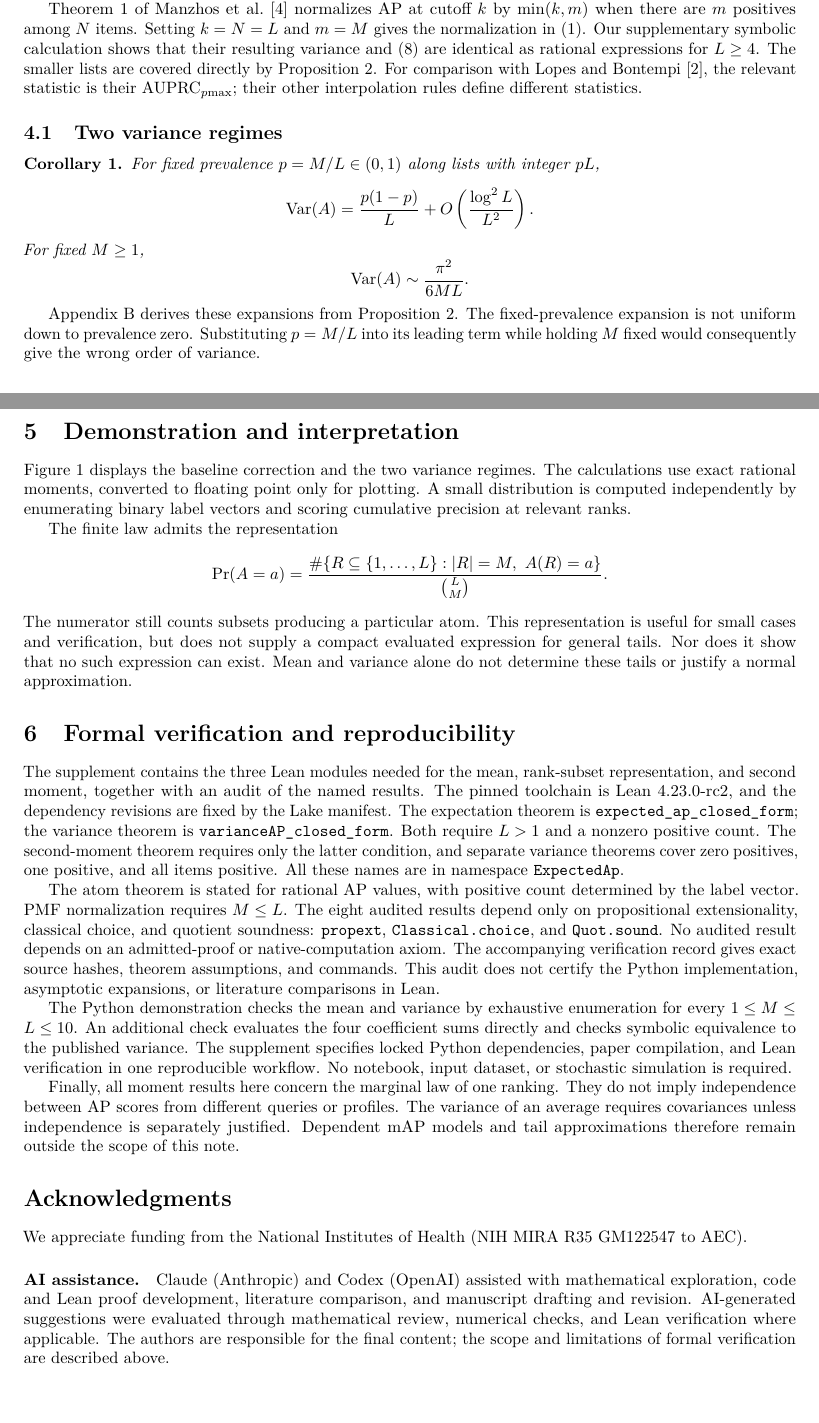
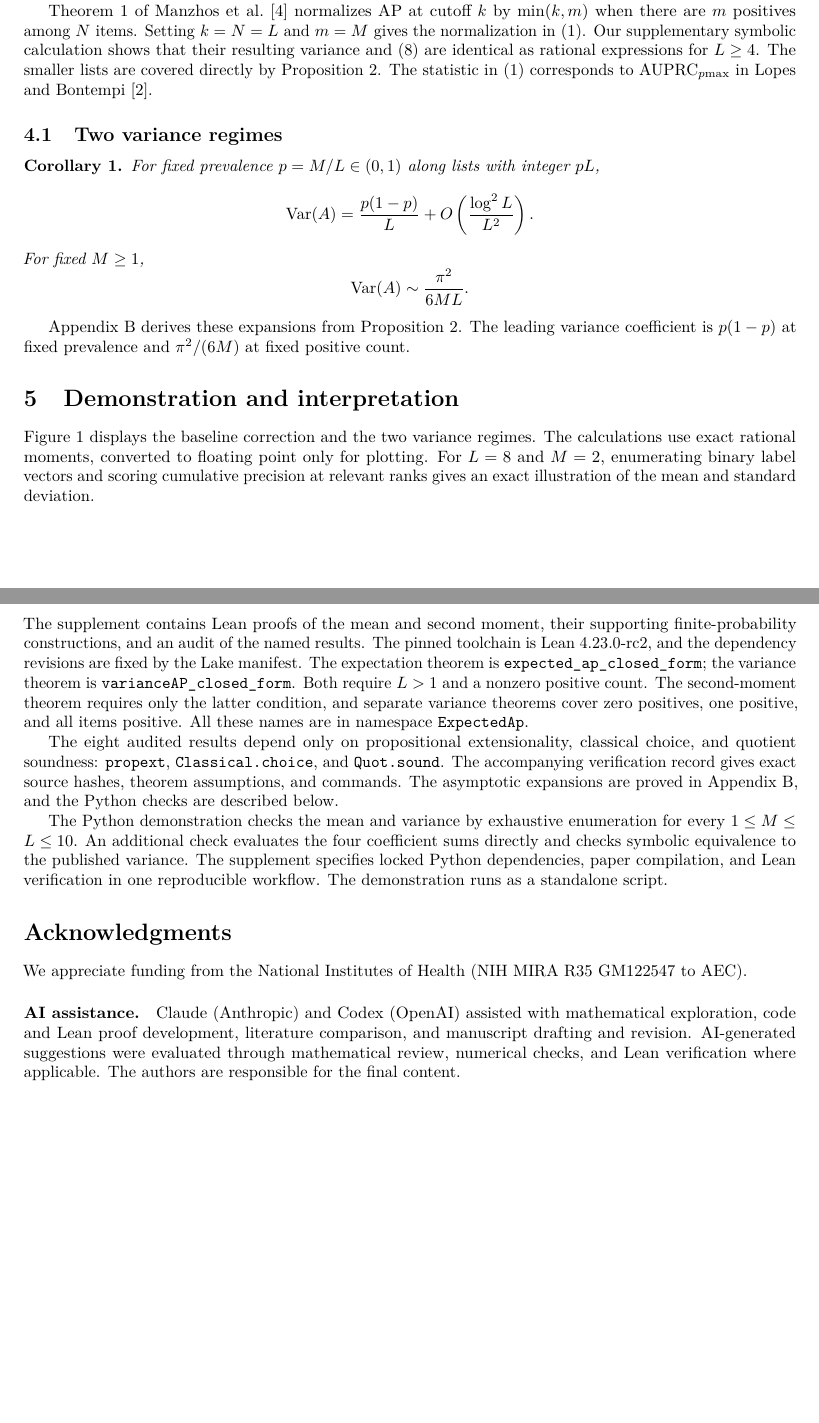
Before and after one commit to shntnu/expected_ap, a LaTeX paper (main.tex): two parts of pages 3 and 4 of 7 before the commit and two parts of pages 3 and 5 of 7 after it, joined at a grey line, cut so that both start at the same text, the shorter picture padded with empty space. Compiled offline with pdfLaTeX.

Commit message:
Focus manuscript on results and streamline contextual discussion

```diff
--- a/main.tex
+++ b/main.tex
@@ -161,7 +150,7 @@ Theorem 1 of Manzhos et al.~\cite{manzhos} normalizes AP at cutoff $k$ by $\min(
 Setting $k=N=L$ and $m=M$ gives the normalization in~\eqref{eq:ap}.
 Our supplementary symbolic calculation shows that their resulting variance and~\eqref{eq:var} are identical as rational expressions for $L\ge4$.
 The smaller lists are covered directly by Proposition~\ref{prop:second}.
-For comparison with Lopes and Bontempi~\cite{lopes}, the relevant statistic is their $\mathrm{AUPRC}_{p\mathrm{max}}$; their other interpolation rules define different statistics.
+The statistic in~\eqref{eq:ap} corresponds to $\mathrm{AUPRC}_{p\mathrm{max}}$ in Lopes and Bontempi~\cite{lopes}.
 
 \subsection{Two variance regimes}
 \begin{corollary}\label{cor:asymptotic}
@@ -175,13 +164,12 @@ For fixed $M\ge1$,
 \]
 \end{corollary}
 Appendix~\ref{app:asymptotic} derives these expansions from Proposition~\ref{prop:second}.
-The fixed-prevalence expansion is not uniform down to prevalence zero.
-Substituting $p=M/L$ into its leading term while holding $M$ fixed would consequently give the wrong order of variance.
+The leading variance coefficient is $p(1-p)$ at fixed prevalence and $\pi^2/(6M)$ at fixed positive count.
 
 \section{Demonstration and interpretation}
 Figure~\ref{fig:demo} displays the baseline correction and the two variance regimes.
 The calculations use exact rational moments, converted to floating point only for plotting.
-A small distribution is computed independently by enumerating binary label vectors and scoring cumulative precision at relevant ranks.
+For $L=8$ and $M=2$, enumerating binary label vectors and scoring cumulative precision at relevant ranks gives an exact illustration of the mean and standard deviation.
 
 \begin{figure}[tbp]
 \centering
@@ -195,39 +182,22 @@ It is not a confidence interval or an interval with a specified coverage probabi
 \label{fig:demo}
 \end{figure}
 
-The finite law admits the representation
-\[
- \Pr(A=a)=\frac{\#\{R\subseteq\{1,\ldots,L\}:|R|=M,\ A(R)=a\}}{\binom LM}.
-\]
-The numerator still counts subsets producing a particular atom.
-This representation is useful for small cases and verification, but does not supply a compact evaluated expression for general tails.
-Nor does it show that no such expression can exist.
-Mean and variance alone do not determine these tails or justify a normal approximation.
-
 \section{Formal verification and reproducibility}
-The supplement contains the three Lean modules needed for the mean, rank-subset representation, and second moment, together with an audit of the named results.
+The supplement contains Lean proofs of the mean and second moment, their supporting finite-probability constructions, and an audit of the named results.
 The pinned toolchain is Lean 4.23.0-rc2, and the dependency revisions are fixed by the Lake manifest.
 The expectation theorem is \texttt{expected\_ap\_closed\_form}; the variance theorem is \texttt{varianceAP\_closed\_form}.
 Both require $L>1$ and a nonzero positive count.
 The second-moment theorem requires only the latter condition, and separate variance theorems cover zero positives, one positive, and all items positive.
 All these names are in namespace \texttt{ExpectedAp}.
 
-The atom theorem is stated for rational AP values, with positive count determined by the label vector.
-PMF normalization requires $M\le L$.
 The eight audited results depend only on propositional extensionality, classical choice, and quotient soundness: \texttt{propext}, \texttt{Classical.choice}, and \texttt{Quot.sound}.
-No audited result depends on an admitted-proof or native-computation axiom.
 The accompanying verification record gives exact source hashes, theorem assumptions, and commands.
-This audit does not certify the Python implementation, asymptotic expansions, or literature comparisons in Lean.
+The asymptotic expansions are proved in Appendix~\ref{app:asymptotic}, and the Python checks are described below.
 
 The Python demonstration checks the mean and variance by exhaustive enumeration for every $1\le M\le L\le10$.
 An additional check evaluates the four coefficient sums directly and checks symbolic equivalence to the published variance.
 The supplement specifies locked Python dependencies, paper compilation, and Lean verification in one reproducible workflow.
-No notebook, input dataset, or stochastic simulation is required.
-
-Finally, all moment results here concern the marginal law of one ranking.
-They do not imply independence between AP scores from different queries or profiles.
-The variance of an average requires covariances unless independence is separately justified.
-Dependent mAP models and tail approximations therefore remain outside the scope of this note.
+The demonstration runs as a standalone script.
 
 \section*{Acknowledgments}
 We appreciate funding from the National Institutes of Health (NIH MIRA R35 GM122547 to AEC).
@@ -235,7 +205,7 @@ We appreciate funding from the National Institutes of Health (NIH MIRA R35 GM122
 \paragraph{AI assistance.}
 Claude (Anthropic) and Codex (OpenAI) assisted with mathematical exploration, code and Lean proof development, literature comparison, and manuscript drafting and revision.
 AI-generated suggestions were evaluated through mathematical review, numerical checks, and Lean verification where applicable.
-The authors are responsible for the final content; the scope and limitations of formal verification are described above.
+The authors are responsible for the final content.
 
 \clearpage
 \appendix
```
Also changed, not shown: VERIFICATION.md (+1 -1 lines), main.tex (32 more changed lines).
